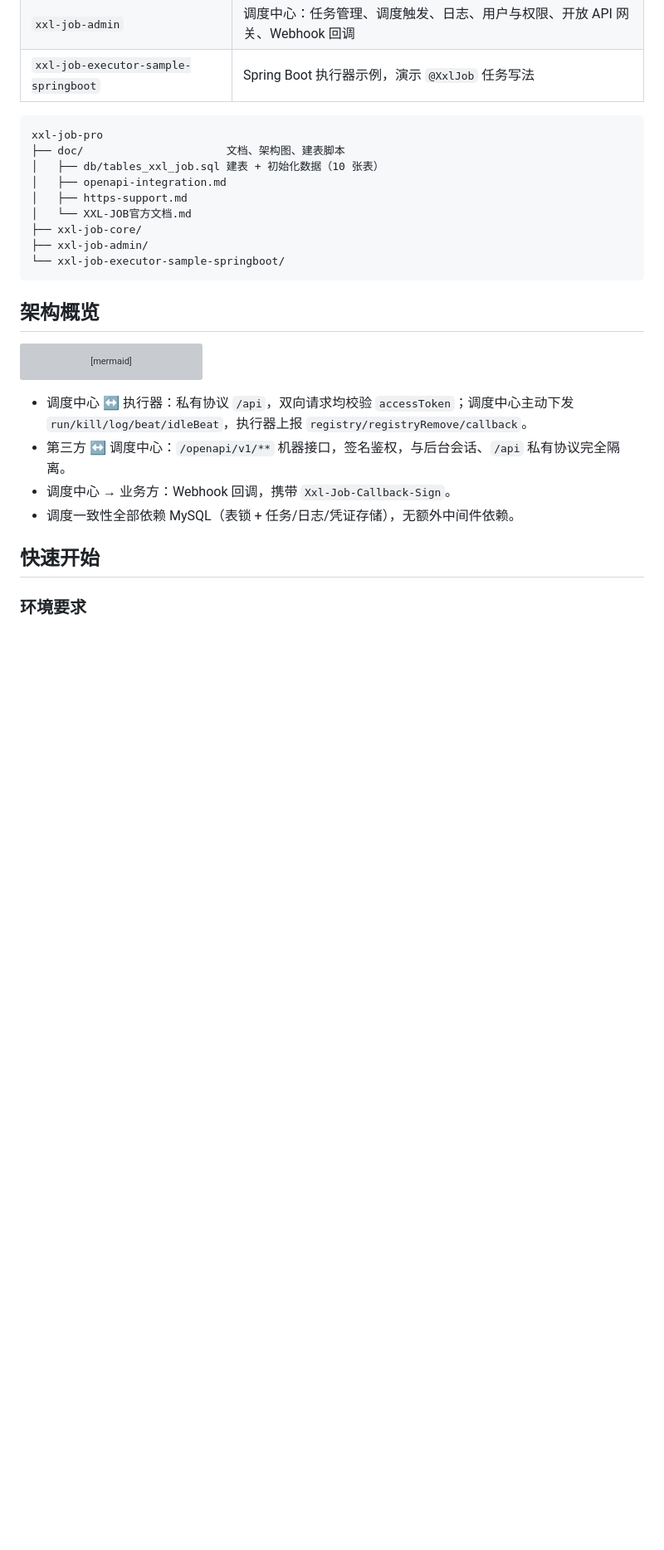
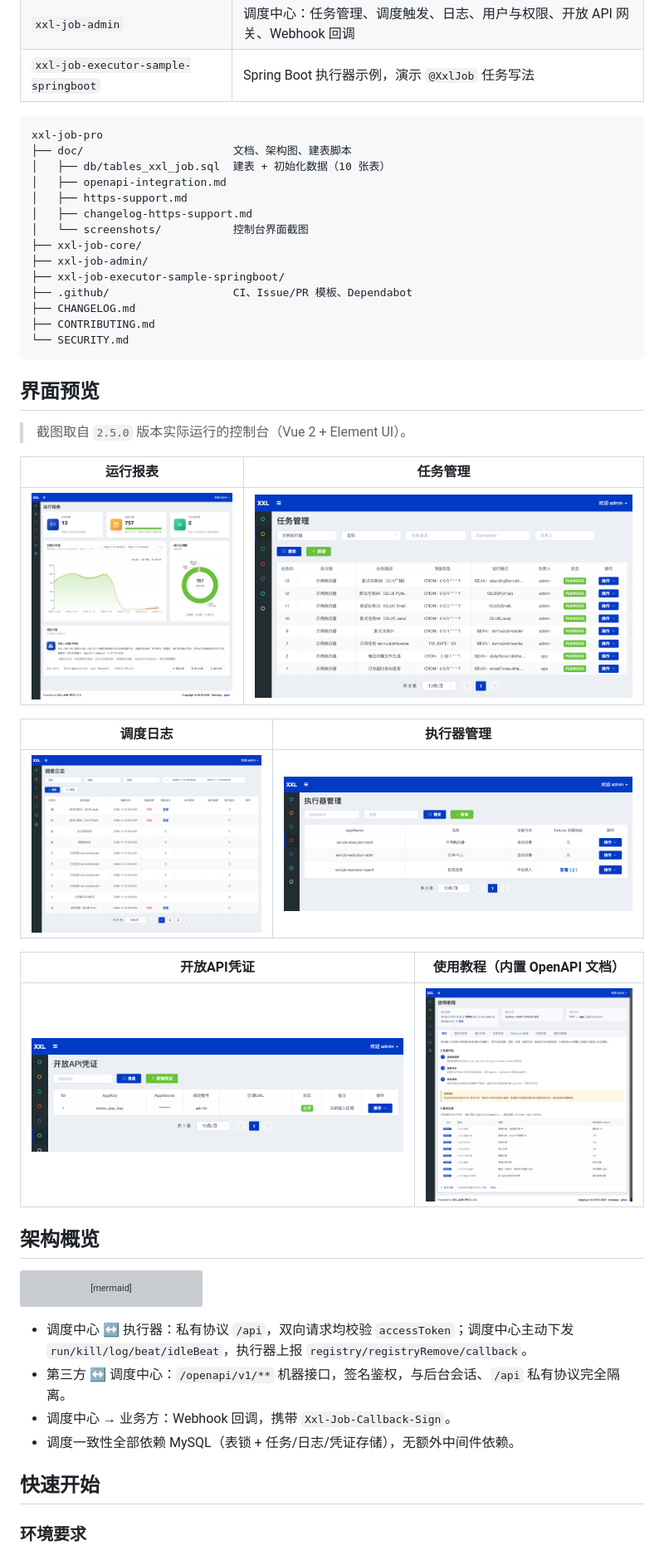
Before and after one commit to liulxiang/xxl-job-pro, a Markdown page: README.md, the part around one of its changes. Shown at 83% size. Drawn GitHub-style; pictures changed too: doc/screenshots/apiclient.png (added), doc/screenshots/dashboard.png (added), doc/screenshots/help.png (added); blank space fills up the shorter version; grey boxes are pictures that could not be loaded.

Commit message:
docs: 补充控制台界面预览截图
- 新增 doc/screenshots：运行报表、任务管理、调度日志、执行器管理、开放API凭证、使用教程
- README 增加「界面预览」章节，修正模块结构树中的失效文档引用

````diff
--- a/README.md
+++ b/README.md
@@ -71,15 +72,36 @@
 
 ```
 xxl-job-pro
-├── doc/                      文档、架构图、建表脚本
-│   ├── db/tables_xxl_job.sql 建表 + 初始化数据（10 张表）
+├── doc/                       文档、架构图、建表脚本
+│   ├── db/tables_xxl_job.sql  建表 + 初始化数据（10 张表）
 │   ├── openapi-integration.md
 │   ├── https-support.md
-│   └── XXL-JOB官方文档.md
+│   ├── changelog-https-support.md
+│   └── screenshots/           控制台界面截图
 ├── xxl-job-core/
 ├── xxl-job-admin/
-└── xxl-job-executor-sample-springboot/
+├── xxl-job-executor-sample-springboot/
+├── .github/                   CI、Issue/PR 模板、Dependabot
+├── CHANGELOG.md
+├── CONTRIBUTING.md
+└── SECURITY.md
 ```
+
+## 界面预览
+
+> 截图取自 `2.5.0` 版本实际运行的控制台（Vue 2 + Element UI）。
+
+| 运行报表 | 任务管理 |
+| --- | --- |
+| ![运行报表](doc/screenshots/dashboard.png) | ![任务管理](doc/screenshots/jobinfo.png) |
+
+| 调度日志 | 执行器管理 |
+| --- | --- |
+| ![调度日志](doc/screenshots/joblog.png) | ![执行器管理](doc/screenshots/jobgroup.png) |
+
+| 开放API凭证 | 使用教程（内置 OpenAPI 文档） |
+| --- | --- |
+| ![开放API凭证](doc/screenshots/apiclient.png) | ![使用教程](doc/screenshots/help.png) |
 
 ## 架构概览
 
````
Also changed, not shown: other parts of README.md (+1 -0 lines).
